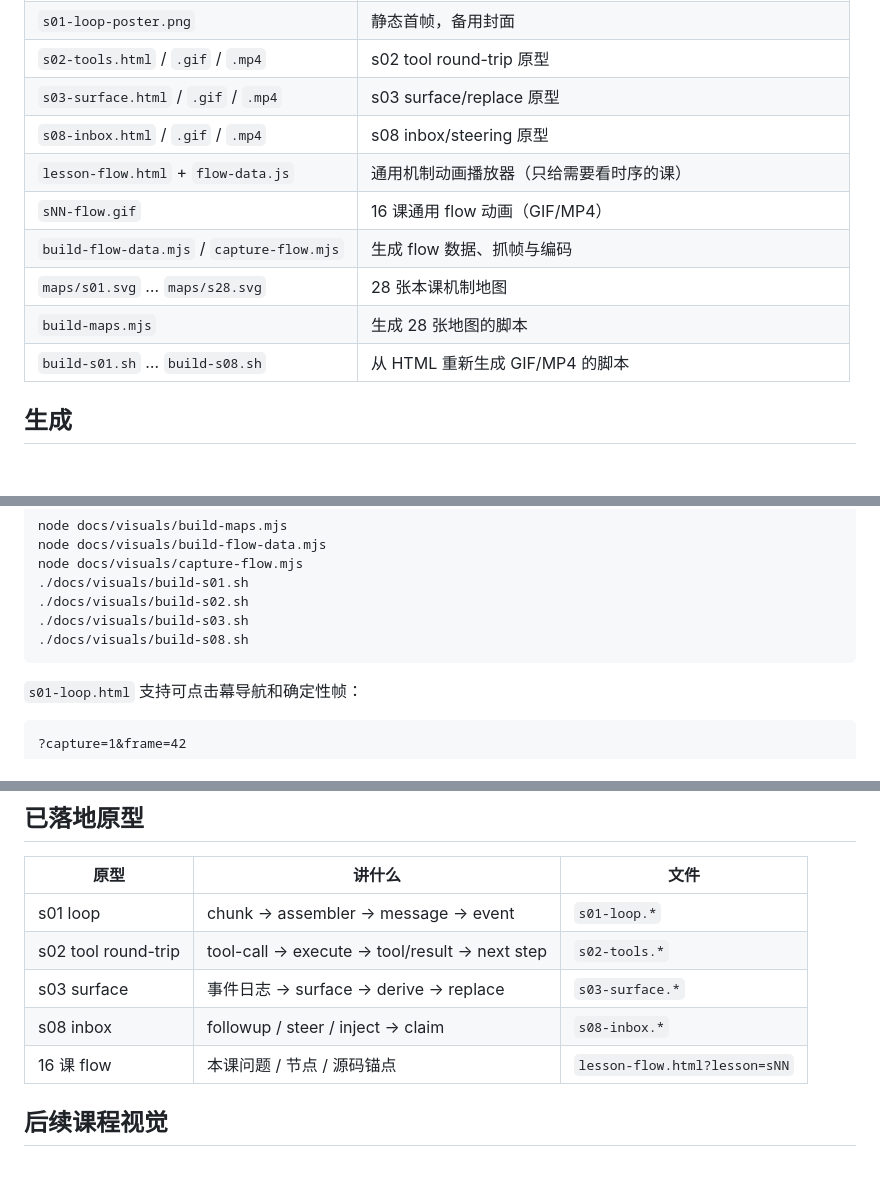
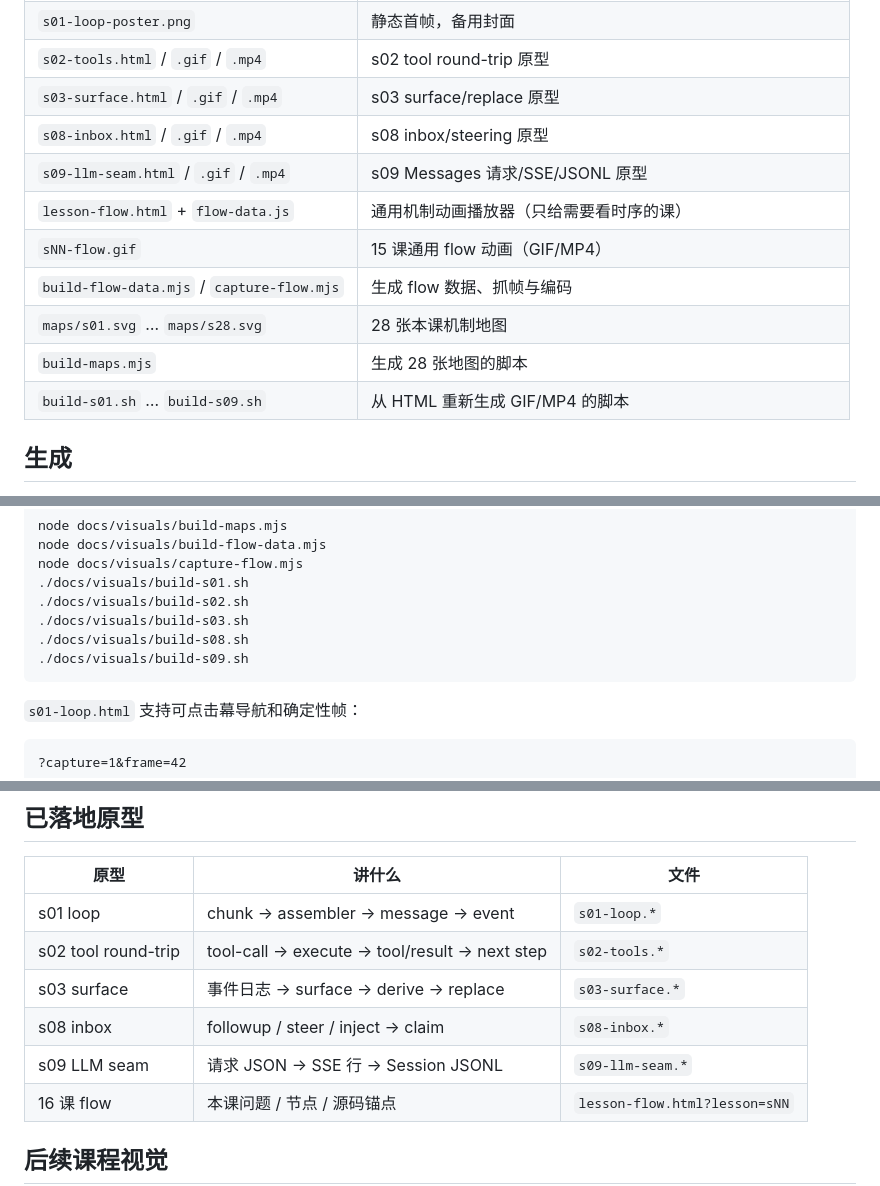
Before and after one commit to scorpio13love/learn-deepseek-harness, a Markdown page: docs/visuals/README.md, 3 parts joined by grey strips. GitHub-like rendering; blank space fills up the shorter version.

Commit message:
Replace s09 generic flow with Messages/SSE JSONL animation

````diff
--- a/docs/visuals/README.md
+++ b/docs/visuals/README.md
@@ -23,12 +23,13 @@ README 里放静态首帧或 GIF；网站里放可交互版本。
 | `s02-tools.html` / `.gif` / `.mp4` | s02 tool round-trip 原型 |
 | `s03-surface.html` / `.gif` / `.mp4` | s03 surface/replace 原型 |
 | `s08-inbox.html` / `.gif` / `.mp4` | s08 inbox/steering 原型 |
+| `s09-llm-seam.html` / `.gif` / `.mp4` | s09 Messages 请求/SSE/JSONL 原型 |
 | `lesson-flow.html` + `flow-data.js` | 通用机制动画播放器（只给需要看时序的课） |
-| `sNN-flow.gif` | 16 课通用 flow 动画（GIF/MP4） |
+| `sNN-flow.gif` | 15 课通用 flow 动画（GIF/MP4） |
 | `build-flow-data.mjs` / `capture-flow.mjs` | 生成 flow 数据、抓帧与编码 |
 | `maps/s01.svg` … `maps/s28.svg` | 28 张本课机制地图 |
 | `build-maps.mjs` | 生成 28 张地图的脚本 |
-| `build-s01.sh` … `build-s08.sh` | 从 HTML 重新生成 GIF/MP4 的脚本 |
+| `build-s01.sh` … `build-s09.sh` | 从 HTML 重新生成 GIF/MP4 的脚本 |
 
 ## 生成
 
@@ -51,6 +52,7 @@ node docs/visuals/capture-flow.mjs
 ./docs/visuals/build-s02.sh
 ./docs/visuals/build-s03.sh
 ./docs/visuals/build-s08.sh
+./docs/visuals/build-s09.sh
 ```
 
 `s01-loop.html` 支持可点击幕导航和确定性帧：
@@ -88,6 +90,7 @@ node docs/visuals/capture-flow.mjs
 | s02 tool round-trip | tool-call → execute → tool/result → next step | `s02-tools.*` |
 | s03 surface | 事件日志 → surface → derive → replace | `s03-surface.*` |
 | s08 inbox | followup / steer / inject → claim | `s08-inbox.*` |
+| s09 LLM seam | 请求 JSON → SSE 行 → Session JSONL | `s09-llm-seam.*` |
 | 16 课 flow | 本课问题 / 节点 / 源码锚点 | `lesson-flow.html?lesson=sNN` |
 
 ## 后续课程视觉
````
Also changed, not shown: docs/02-course-v3.zh.md (+4 -0 lines), docs/visuals/s09-flow.gif (deleted), docs/visuals/s09-llm-seam-poster.png (added), docs/visuals/s09-llm-seam.gif (added), 6 other files.
